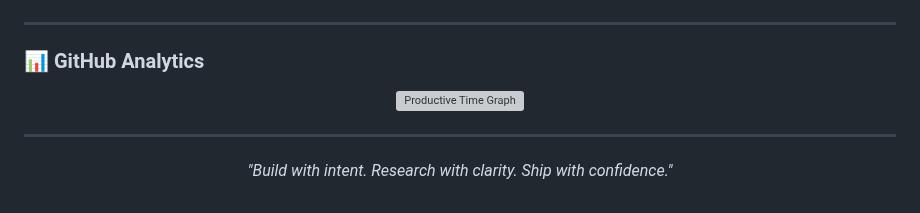
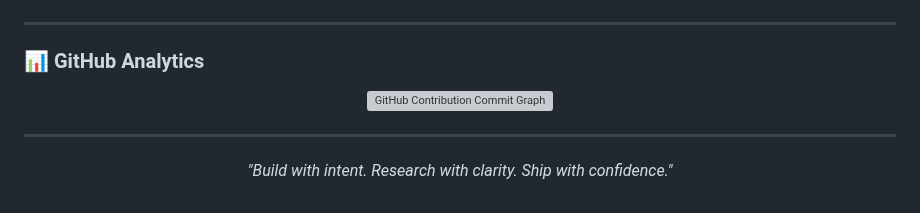
Before and after one commit to Atahanka/Atahanka, a Markdown page: README.md, the part around the change. Drawn GitHub-style; grey boxes are pictures that could not be loaded.

```diff
--- a/README.md
+++ b/README.md
@@ -206,7 +206,7 @@ An analytical approach to approximate ∑p ≤ n p using enhanced integral bound
 ### 📊 GitHub Analytics
 
 <p align="center">
-  <img src="https://github-profile-summary-cards.vercel.app/api/cards/productive-time?username=Atahanka&theme=vue" alt="Productive Time Graph" width="95%">
+  <img src="https://github-profile-summary-cards.vercel.app/api/cards/commit?username=Atahanka&theme=vue" width="95%" alt="GitHub Contribution Commit Graph">
 </p>
 
 ---
```
